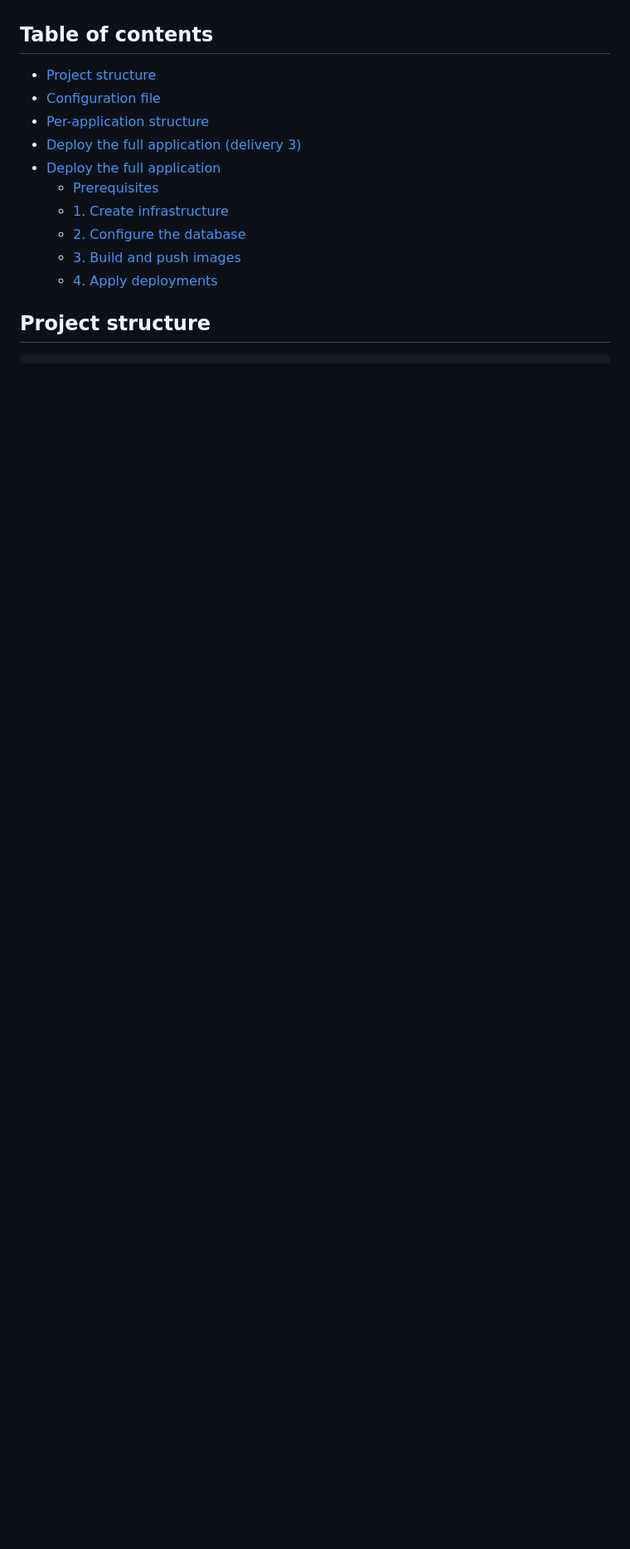
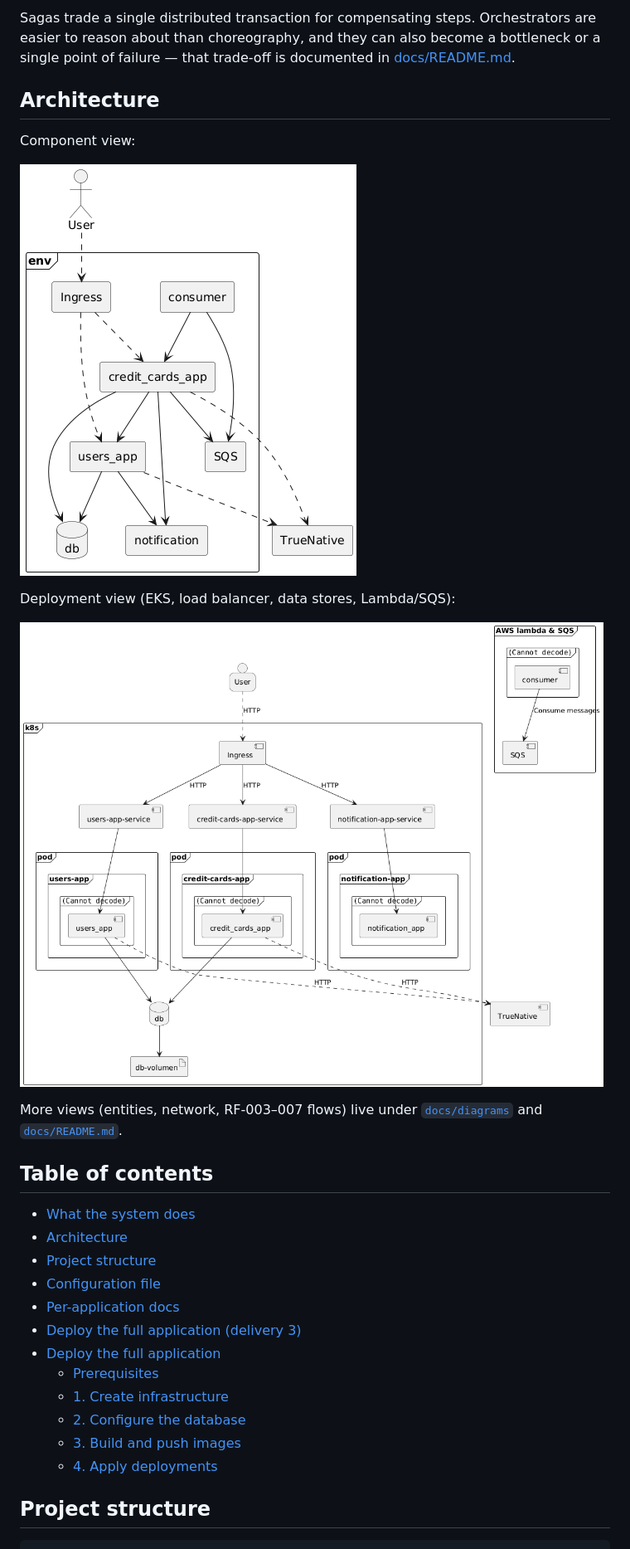
Before and after one commit to EstebanCardenas/MISW4301---Cloud-Native, a Markdown page: README.md, the part around one of its changes. Shown at 83% size. Drawn GitHub-style; blank space fills up the shorter version.

```diff
--- a/README.md
+++ b/README.md
@@ -4,9 +27,24 @@ Master's course project for **MISW4301 — Cloud Application Development** (Univ
+Sagas trade a single distributed transaction for compensating steps. Orchestrators are easier to reason about than choreography, and they can also become a bottleneck or a single point of failure — that trade-off is documented in [docs/README.md](docs/README.md).
+
+## Architecture
+
+Component view:
+
+![Component view](docs/diagrams/components.png)
+
+Deployment view (EKS, load balancer, data stores, Lambda/SQS):
+
+![Deployment view](docs/diagrams/deployment.png)
+
+More views (entities, network, RF-003–007 flows) live under [`docs/diagrams`](docs/diagrams) and [`docs/README.md`](docs/README.md).
 
 ## Table of contents
 
+- [What the system does](#what-the-system-does)
+- [Architecture](#architecture)
 - [Project structure](#project-structure)
 - [Configuration file](#configuration-file)
-- [Per-application structure](#per-application-structure)
+- [Per-application docs](#per-application-docs)
 - [Deploy the full application (delivery 3)](#deploy-the-full-application-delivery-3)
 - [Deploy the full application](#deploy-the-full-application)
   - [Prerequisites](#prerequisites)
```
Also changed, not shown: other parts of README.md (+40 -17 lines).
